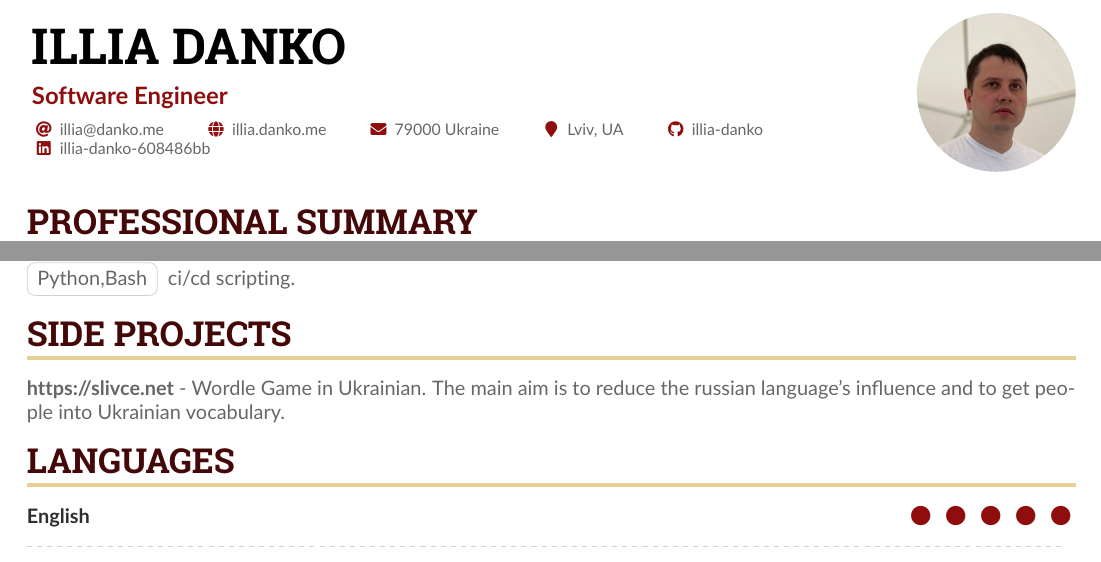
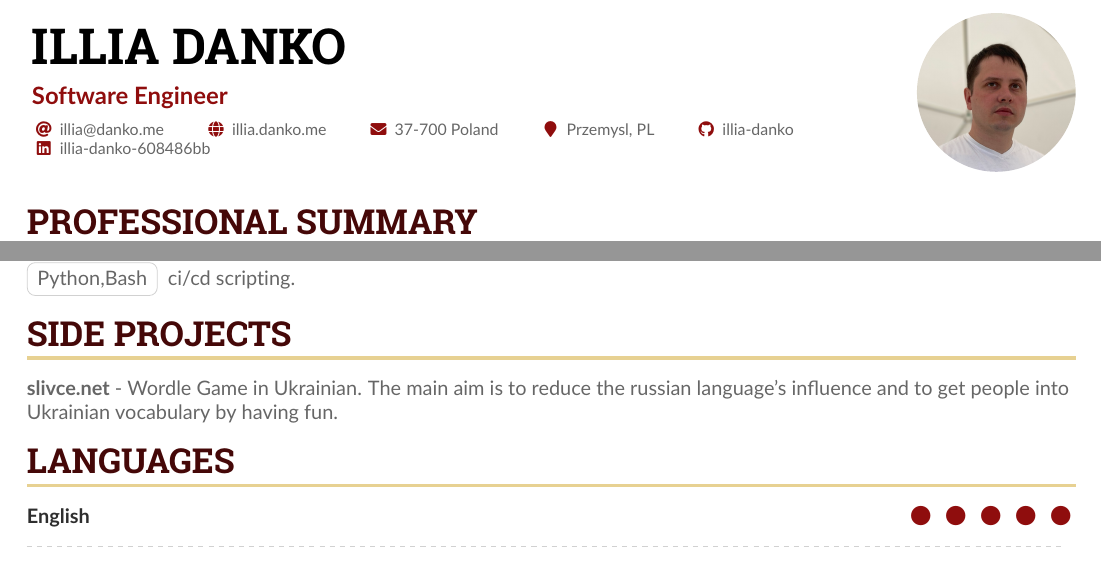
Before and after one commit to illia-danko/cv, a LaTeX CV (cv.tex): two parts of pages 1 and 3 of 3, joined at a grey line, cut so that both start at the same text. Compiled offline with pdfLaTeX.

Commit message:
Update cv

```diff
--- a/cv.tex
+++ b/cv.tex
@@ -64,8 +64,8 @@
   % Not all of these are required!
   \email{illia@danko.me}
   \homepage{illia.danko.me}
-  \mailaddress{79000 Ukraine}
-  \location{Lviv, UA}
+  \mailaddress{37-700 Poland}
+  \location{Przemysl, PL}
   \github{illia-danko}
   \linkedin{illia-danko-608486bb}
   %% You can add your own arbtrary detail with
@@ -241,9 +241,9 @@ framework, maintain tools.
 \cvtag{Python,Bash} ci/cd scripting.
 
 \cvsection{Side Projects}
-\href{https://slivce.net}{\textbf{https://slivce.net}} -
+\href{https://slivce.net}{\textbf{slivce.net}} -
 \href{https://en.wikipedia.org/wiki/Wordle}{Wordle Game} in Ukrainian. The main aim is to reduce the
-russian language's influence and to get people into Ukrainian vocabulary.
+russian language's influence and to get people into Ukrainian vocabulary by having fun.
 
 \cvsection{Languages}
 \cvskill{English}{5}
```
Also changed, not shown: cv.pdf.
